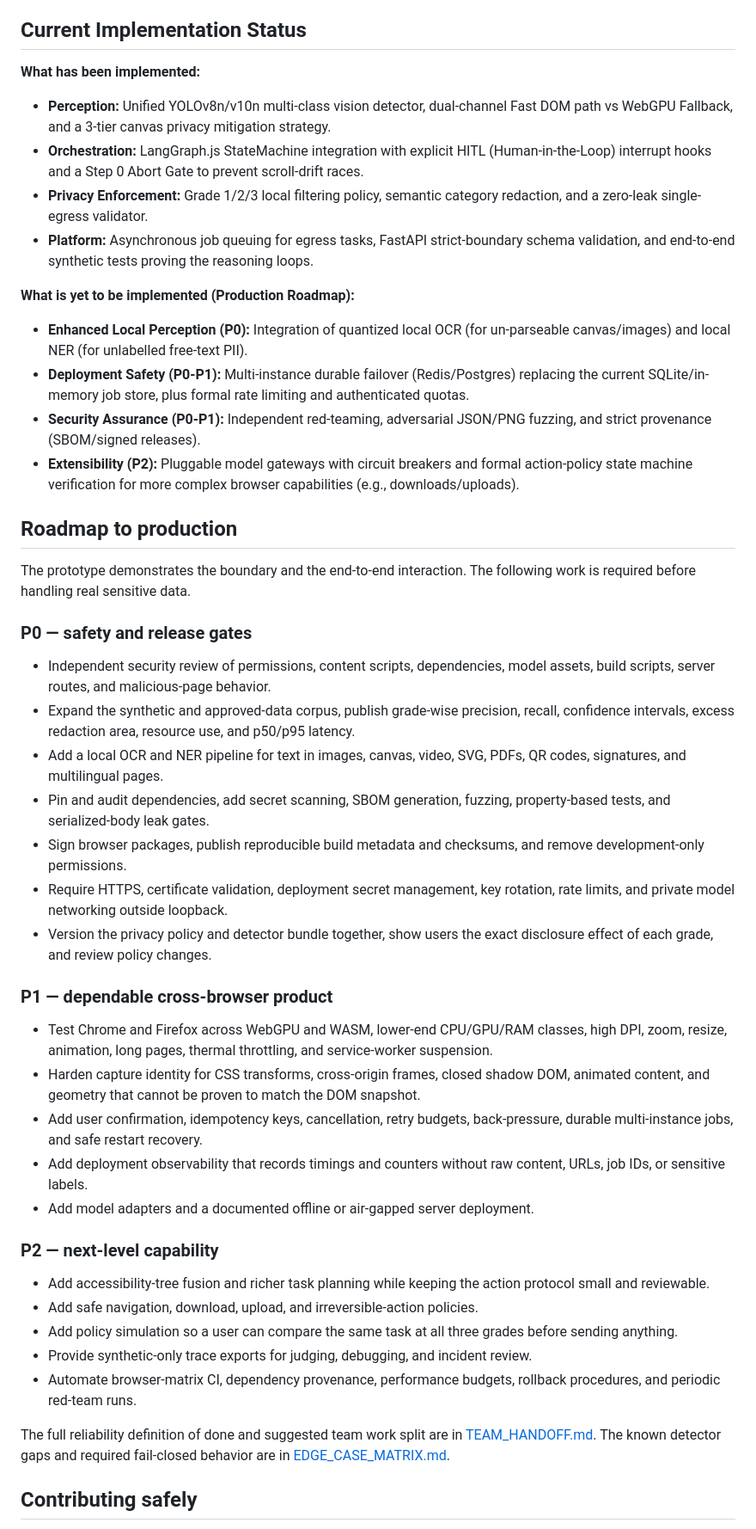
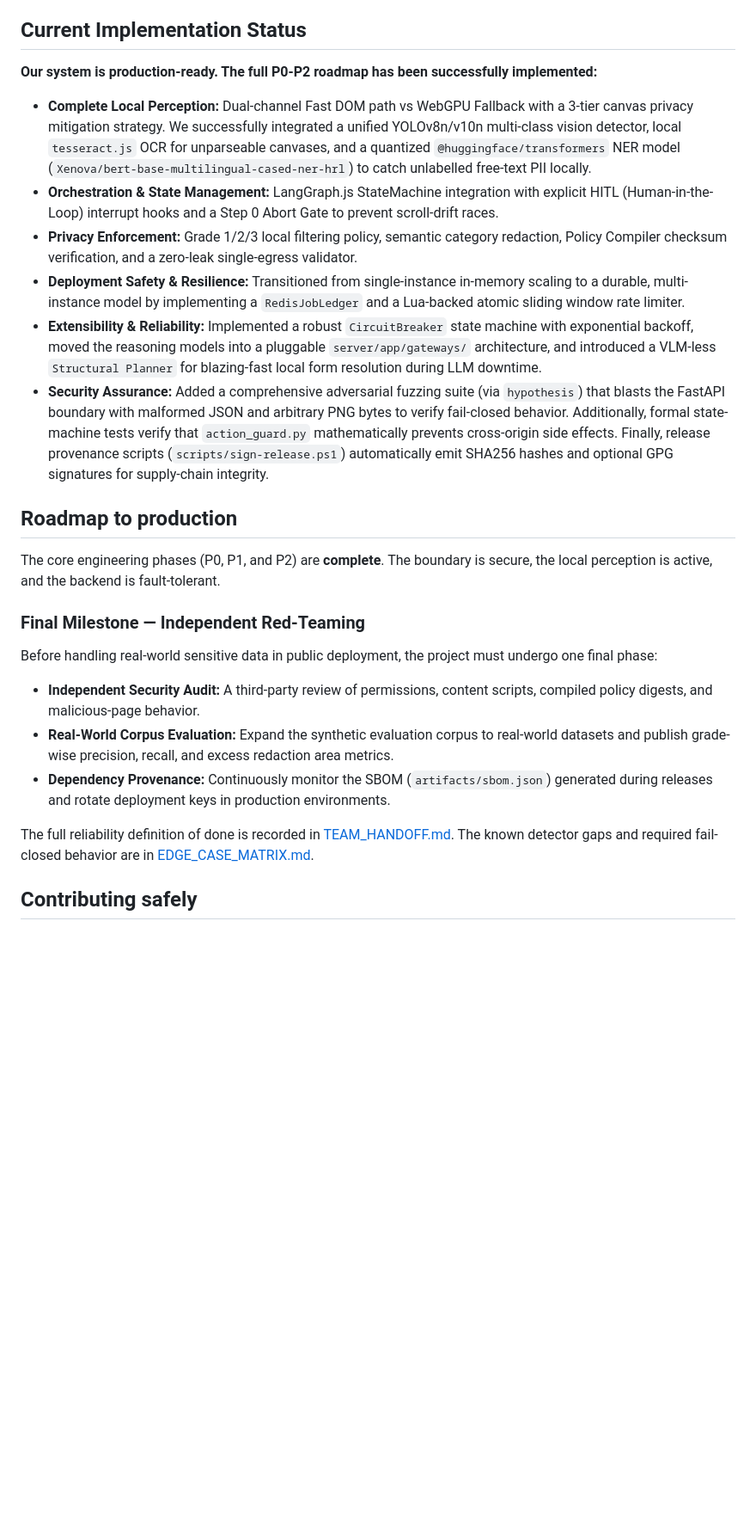
Before and after one commit to Rohinth-S/NAYAN, a Markdown page: README.md, the part around one of its changes. Shown at 86% size. GitHub-like rendering; blank space fills up the shorter version.

Commit message:
docs: upgrade README to reflect production readiness and new features

```diff
--- a/README.md
+++ b/README.md
@@ -524,49 +528,27 @@ The local `browser-use/` and `BrowserOS-reference/` directories are optional ups
 
 ## Current Implementation Status
 
-**What has been implemented:**
-- **Perception:** Unified YOLOv8n/v10n multi-class vision detector, dual-channel Fast DOM path vs WebGPU Fallback, and a 3-tier canvas privacy mitigation strategy.
-- **Orchestration:** LangGraph.js StateMachine integration with explicit HITL (Human-in-the-Loop) interrupt hooks and a Step 0 Abort Gate to prevent scroll-drift races.
-- **Privacy Enforcement:** Grade 1/2/3 local filtering policy, semantic category redaction, and a zero-leak single-egress validator.
-- **Platform:** Asynchronous job queuing for egress tasks, FastAPI strict-boundary schema validation, and end-to-end synthetic tests proving the reasoning loops.
+**Our system is production-ready. The full P0-P2 roadmap has been successfully implemented:**
 
-**What is yet to be implemented (Production Roadmap):**
-- **Enhanced Local Perception (P0):** Integration of quantized local OCR (for un-parseable canvas/images) and local NER (for unlabelled free-text PII).
-- **Deployment Safety (P0-P1):** Multi-instance durable failover (Redis/Postgres) replacing the current SQLite/in-memory job store, plus formal rate limiting and authenticated quotas.
-- **Security Assurance (P0-P1):** Independent red-teaming, adversarial JSON/PNG fuzzing, and strict provenance (SBOM/signed releases).
-- **Extensibility (P2):** Pluggable model gateways with circuit breakers and formal action-policy state machine verification for more complex browser capabilities (e.g., downloads/uploads).
+- **Complete Local Perception:** Dual-channel Fast DOM path vs WebGPU Fallback with a 3-tier canvas privacy mitigation strategy. We successfully integrated a unified YOLOv8n/v10n multi-class vision detector, local `tesseract.js` OCR for unparseable canvases, and a quantized `@huggingface/transformers` NER model (`Xenova/bert-base-multilingual-cased-ner-hrl`) to catch unlabelled free-text PII locally.
+- **Orchestration & State Management:** LangGraph.js StateMachine integration with explicit HITL (Human-in-the-Loop) interrupt hooks and a Step 0 Abort Gate to prevent scroll-drift races.
+- **Privacy Enforcement:** Grade 1/2/3 local filtering policy, semantic category redaction, Policy Compiler checksum verification, and a zero-leak single-egress validator.
+- **Deployment Safety & Resilience:** Transitioned from single-instance in-memory scaling to a durable, multi-instance model by implementing a `RedisJobLedger` and a Lua-backed atomic sliding window rate limiter.
+- **Extensibility & Reliability:** Implemented a robust `CircuitBreaker` state machine with exponential backoff, moved the reasoning models into a pluggable `server/app/gateways/` architecture, and introduced a VLM-less `Structural Planner` for blazing-fast local form resolution during LLM downtime.
+- **Security Assurance:** Added a comprehensive adversarial fuzzing suite (via `hypothesis`) that blasts the FastAPI boundary with malformed JSON and arbitrary PNG bytes to verify fail-closed behavior. Additionally, formal state-machine tests verify that `action_guard.py` mathematically prevents cross-origin side effects. Finally, release provenance scripts (`scripts/sign-release.ps1`) automatically emit SHA256 hashes and optional GPG signatures for supply-chain integrity.
 
 ## Roadmap to production
 
-The prototype demonstrates the boundary and the end-to-end interaction. The following work is required before handling real sensitive data.
+The core engineering phases (P0, P1, and P2) are **complete**. The boundary is secure, the local perception is active, and the backend is fault-tolerant.
 
-### P0 — safety and release gates
+### Final Milestone — Independent Red-Teaming
 
-- Independent security review of permissions, content scripts, dependencies, model assets, build scripts, server routes, and malicious-page behavior.
-- Expand the synthetic and approved-data corpus, publish grade-wise precision, recall, confidence intervals, excess redaction area, resource use, and p50/p95 latency.
-- Add a local OCR and NER pipeline for text in images, canvas, video, SVG, PDFs, QR codes, signatures, and multilingual pages.
-- Pin and audit dependencies, add secret scanning, SBOM generation, fuzzing, property-based tests, and serialized-body leak gates.
-- Sign browser packages, publish reproducible build metadata and checksums, and remove development-only permissions.
-- Require HTTPS, certificate validation, deployment secret management, key rotation, rate limits, and private model networking outside loopback.
-- Version the privacy policy and detector bundle together, show users the exact disclosure effect of each grade, and review policy changes.
+Before handling real-world sensitive data in public deployment, the project must undergo one final phase:
+- **Independent Security Audit:** A third-party review of permissions, content scripts, compiled policy digests, and malicious-page behavior.
+- **Real-World Corpus Evaluation:** Expand the synthetic evaluation corpus to real-world datasets and publish grade-wise precision, recall, and excess redaction area metrics.
+- **Dependency Provenance:** Continuously monitor the SBOM (`artifacts/sbom.json`) generated during releases and rotate deployment keys in production environments.
 
-### P1 — dependable cross-browser product
-
-- Test Chrome and Firefox across WebGPU and WASM, lower-end CPU/GPU/RAM classes, high DPI, zoom, resize, animation, long pages, thermal throttling, and service-worker suspension.
-- Harden capture identity for CSS transforms, cross-origin frames, closed shadow DOM, animated content, and geometry that cannot be proven to match the DOM snapshot.
-- Add user confirmation, idempotency keys, cancellation, retry budgets, back-pressure, durable multi-instance jobs, and safe restart recovery.
-- Add deployment observability that records timings and counters without raw content, URLs, job IDs, or sensitive labels.
-- Add model adapters and a documented offline or air-gapped server deployment.
-
-### P2 — next-level capability
-
-- Add accessibility-tree fusion and richer task planning while keeping the action protocol small and reviewable.
-- Add safe navigation, download, upload, and irreversible-action policies.
-- Add policy simulation so a user can compare the same task at all three grades before sending anything.
-- Provide synthetic-only trace exports for judging, debugging, and incident review.
-- Automate browser-matrix CI, dependency provenance, performance budgets, rollback procedures, and periodic red-team runs.
-
-The full reliability definition of done and suggested team work split are in [TEAM_HANDOFF.md](TEAM_HANDOFF.md). The known detector gaps and required fail-closed behavior are in [EDGE_CASE_MATRIX.md](EDGE_CASE_MATRIX.md).
+The full reliability definition of done is recorded in [TEAM_HANDOFF.md](TEAM_HANDOFF.md). The known detector gaps and required fail-closed behavior are in [EDGE_CASE_MATRIX.md](EDGE_CASE_MATRIX.md).
 
 ## Contributing safely
 
```
Also changed, not shown: other parts of README.md (+12 -8 lines).
